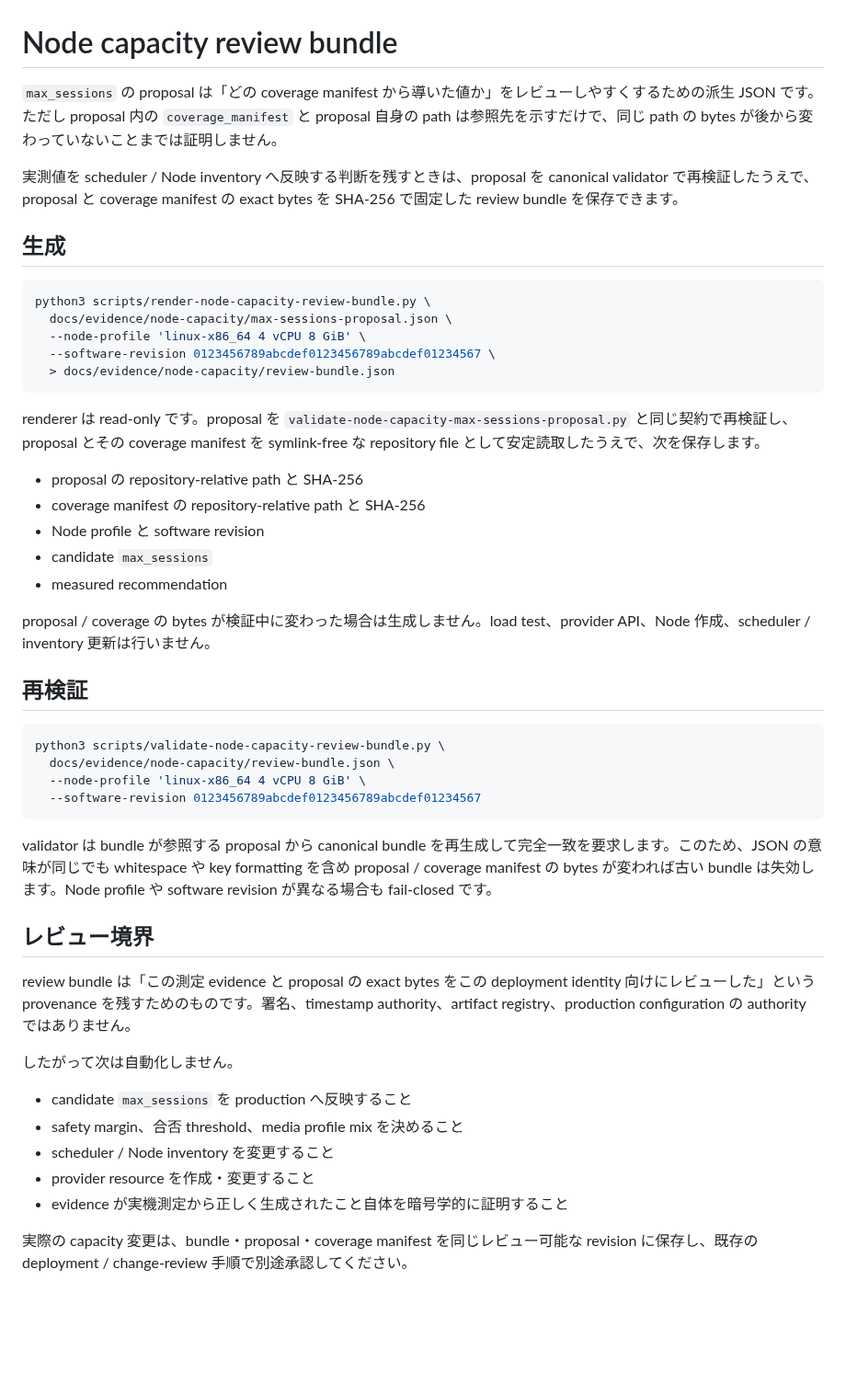
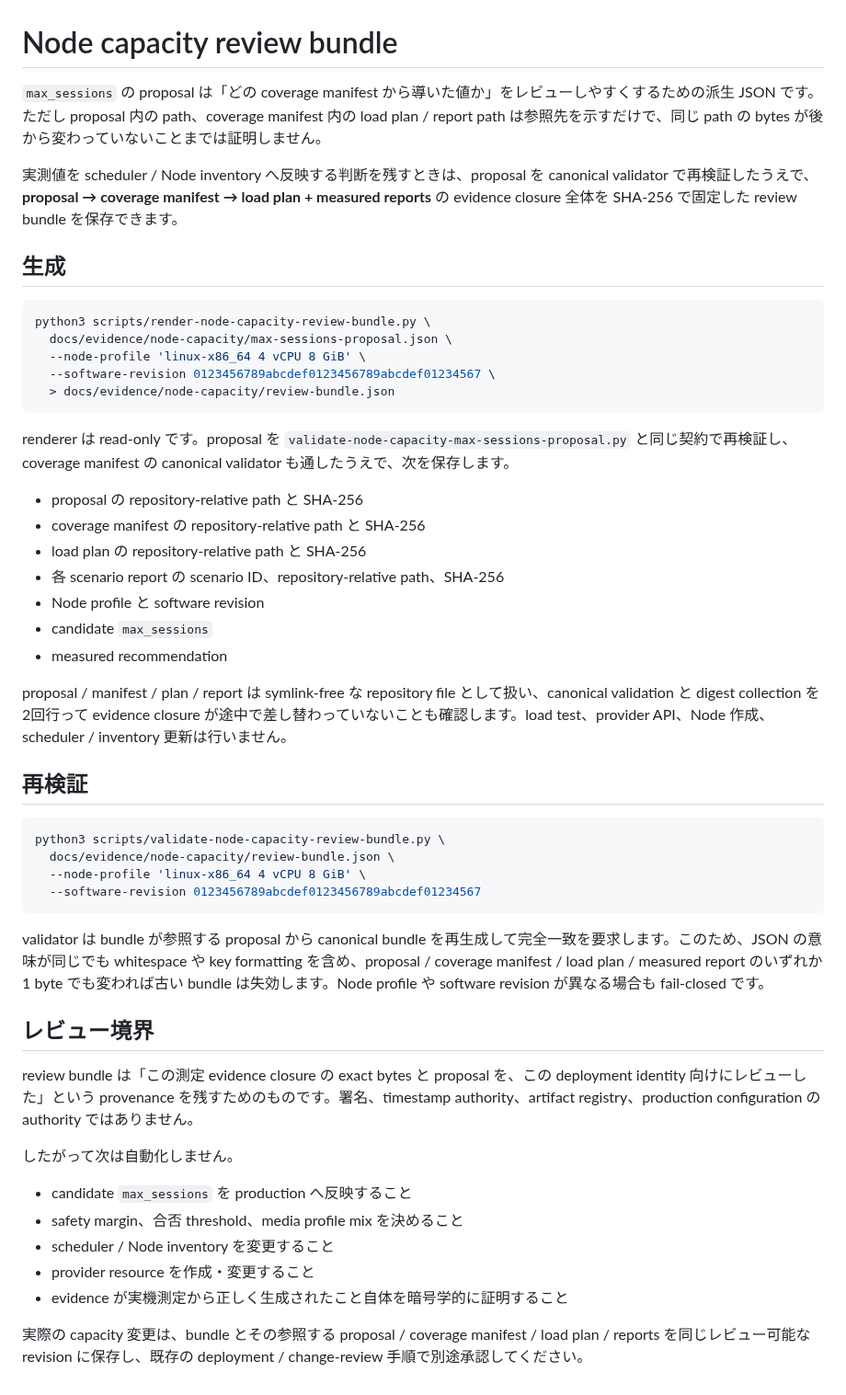
Before and after one commit to azumag/IRLight, a Markdown page: docs/node-capacity-review-bundle.md, the part around the change. Shown at 92% size. Drawn GitHub-style; blank space fills up the shorter version.

Commit message:
Document complete capacity evidence closure pinning

````diff
--- a/docs/node-capacity-review-bundle.md
+++ b/docs/node-capacity-review-bundle.md
@@ -1,8 +1,8 @@
 # Node capacity review bundle
 
-`max_sessions` の proposal は「どの coverage manifest から導いた値か」をレビューしやすくするための派生 JSON です。ただし proposal 内の `coverage_manifest` と proposal 自身の path は参照先を示すだけで、同じ path の bytes が後から変わっていないことまでは証明しません。
+`max_sessions` の proposal は「どの coverage manifest から導いた値か」をレビューしやすくするための派生 JSON です。ただし proposal 内の path、coverage manifest 内の load plan / report path は参照先を示すだけで、同じ path の bytes が後から変わっていないことまでは証明しません。
 
-実測値を scheduler / Node inventory へ反映する判断を残すときは、proposal を canonical validator で再検証したうえで、proposal と coverage manifest の exact bytes を SHA-256 で固定した review bundle を保存できます。
+実測値を scheduler / Node inventory へ反映する判断を残すときは、proposal を canonical validator で再検証したうえで、**proposal → coverage manifest → load plan + measured reports** の evidence closure 全体を SHA-256 で固定した review bundle を保存できます。
 
 ## 生成
 
@@ -14,15 +14,17 @@ python3 scripts/render-node-capacity-review-bundle.py \
   > docs/evidence/node-capacity/review-bundle.json
 ```
 
-renderer は read-only です。proposal を `validate-node-capacity-max-sessions-proposal.py` と同じ契約で再検証し、proposal とその coverage manifest を symlink-free な repository file として安定読取したうえで、次を保存します。
+renderer は read-only です。proposal を `validate-node-capacity-max-sessions-proposal.py` と同じ契約で再検証し、coverage manifest の canonical validator も通したうえで、次を保存します。
 
 - proposal の repository-relative path と SHA-256
 - coverage manifest の repository-relative path と SHA-256
+- load plan の repository-relative path と SHA-256
+- 各 scenario report の scenario ID、repository-relative path、SHA-256
 - Node profile と software revision
 - candidate `max_sessions`
 - measured recommendation
 
-proposal / coverage の bytes が検証中に変わった場合は生成しません。load test、provider API、Node 作成、scheduler / inventory 更新は行いません。
+proposal / manifest / plan / report は symlink-free な repository file として扱い、canonical validation と digest collection を2回行って evidence closure が途中で差し替わっていないことも確認します。load test、provider API、Node 作成、scheduler / inventory 更新は行いません。
 
 ## 再検証
 
@@ -33,11 +35,11 @@ python3 scripts/validate-node-capacity-review-bundle.py \
   --software-revision 0123456789abcdef0123456789abcdef01234567
 ```
 
-validator は bundle が参照する proposal から canonical bundle を再生成して完全一致を要求します。このため、JSON の意味が同じでも whitespace や key formatting を含め proposal / coverage manifest の bytes が変われば古い bundle は失効します。Node profile や software revision が異なる場合も fail-closed です。
+validator は bundle が参照する proposal から canonical bundle を再生成して完全一致を要求します。このため、JSON の意味が同じでも whitespace や key formatting を含め、proposal / coverage manifest / load plan / measured report のいずれか1 byte でも変われば古い bundle は失効します。Node profile や software revision が異なる場合も fail-closed です。
 
 ## レビュー境界
 
-review bundle は「この測定 evidence と proposal の exact bytes をこの deployment identity 向けにレビューした」という provenance を残すためのものです。署名、timestamp authority、artifact registry、production configuration の authority ではありません。
+review bundle は「この測定 evidence closure の exact bytes と proposal を、この deployment identity 向けにレビューした」という provenance を残すためのものです。署名、timestamp authority、artifact registry、production configuration の authority ではありません。
 
 したがって次は自動化しません。
 
@@ -47,4 +49,4 @@ review bundle は「この測定 evidence と proposal の exact bytes をこの
 - provider resource を作成・変更すること
 - evidence が実機測定から正しく生成されたこと自体を暗号学的に証明すること
 
-実際の capacity 変更は、bundle・proposal・coverage manifest を同じレビュー可能な revision に保存し、既存の deployment / change-review 手順で別途承認してください。
+実際の capacity 変更は、bundle とその参照する proposal / coverage manifest / load plan / reports を同じレビュー可能な revision に保存し、既存の deployment / change-review 手順で別途承認してください。
````
